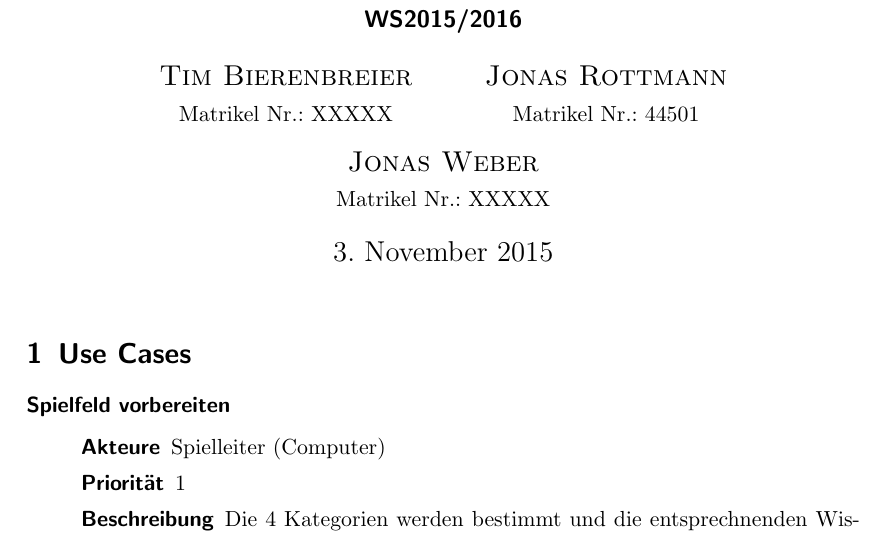
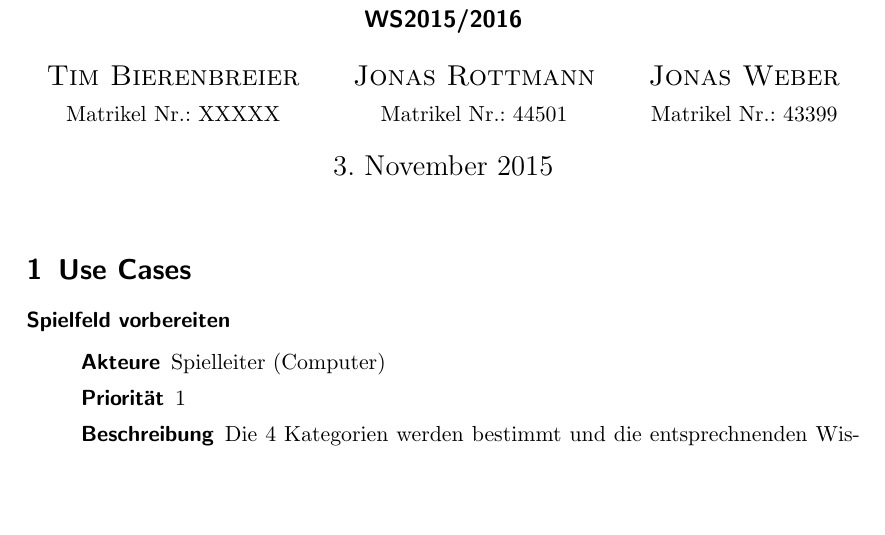
Before and after one commit to jonasrottmann/SoftwareEngineering, a LaTeX document (Aufgabe-1-Analyse/Aufagabe-1-Analyse_Lösung.tex): part of page 1 of 3, cut so that both start at the same text, the shorter picture padded with empty space. Compiled offline with pdfLaTeX.

Commit message:
added mat.Nr without name fix joke

```diff
--- a/Aufgabe-1-Analyse/Aufagabe-1-Analyse_Lösung.tex
+++ b/Aufgabe-1-Analyse/Aufagabe-1-Analyse_Lösung.tex
@@ -16,7 +16,7 @@
 	\normalsize Matrikel Nr.: 44501
 	\and
 	\textsc{Jonas Weber}\\
-	\normalsize Matrikel Nr.: XXXXX
+	\normalsize Matrikel Nr.: 43399
 }
 
 % ----- CONTENT ---------------------------------------------------------------
```
